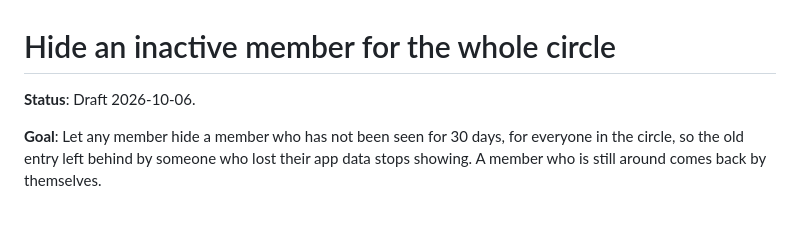
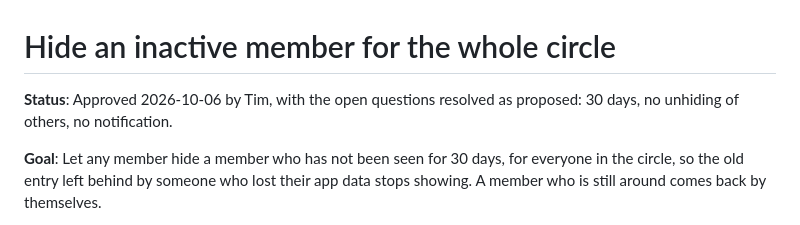
Before and after one commit to peerloomllc/pearcircle, a Markdown page: proposals/2026-10-06-hide-inactive-member.md, the part around the change. GitHub-like rendering.

Commit message:
docs(proposal): approve hide an inactive member
Co-Authored-By: Claude Opus 5.5 <noreply@anthropic.com>

```diff
--- a/proposals/2026-10-06-hide-inactive-member.md
+++ b/proposals/2026-10-06-hide-inactive-member.md
@@ -1,6 +1,6 @@
 # Hide an inactive member for the whole circle
 
-**Status**: Draft 2026-10-06.
+**Status**: Approved 2026-10-06 by Tim, with the open questions resolved as proposed: 30 days, no unhiding of others, no notification.
 
 **Goal**: Let any member hide a member who has not been seen for 30 days, for everyone in the circle, so the old entry left behind by someone who lost their app data stops showing. A member who is still around comes back by themselves.
 
```
